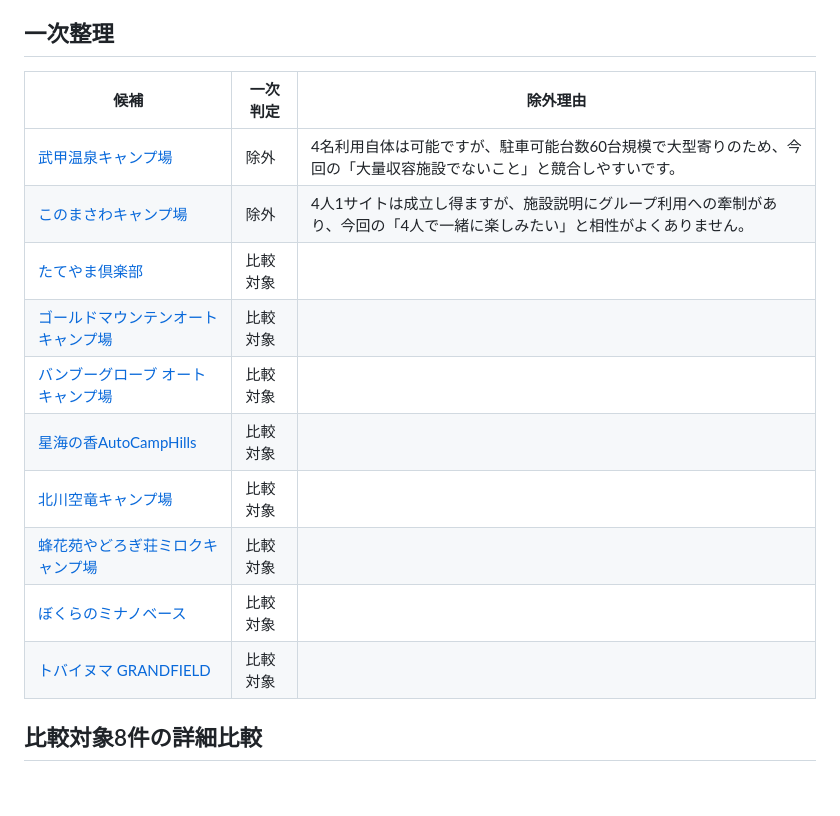
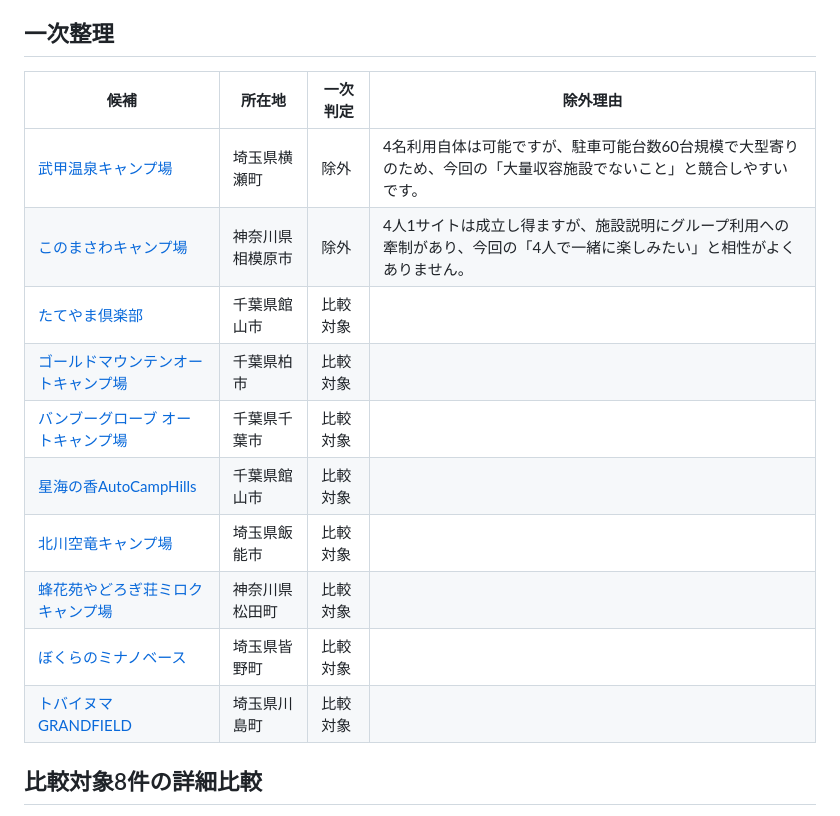
Before and after one commit to igrekplus/igrekplus.github.io, a Markdown page: reports/2026-04-camp-0418.md, the part around one of its changes. Rendered like a GitHub page; blank space fills up the shorter version.

Commit message:
Add 所在地 column to camp candidate tables
Co-Authored-By: Claude Sonnet 4.6 <noreply@anthropic.com>

```diff
--- a/reports/2026-04-camp-0418.md
+++ b/reports/2026-04-camp-0418.md
@@ -23,18 +23,18 @@
 
 ## 一次整理
 
-| 候補 | 一次判定 | 除外理由 |
-| --- | --- | --- |
-| [武甲温泉キャンプ場](https://www.nap-camp.com/saitama/11001) | 除外 | 4名利用自体は可能ですが、駐車可能台数60台規模で大型寄りのため、今回の「大量収容施設でないこと」と競合しやすいです。 |
-| [このまさわキャンプ場](https://www.nap-camp.com/kanagawa/11647) | 除外 | 4人1サイトは成立し得ますが、施設説明にグループ利用への牽制があり、今回の「4人で一緒に楽しみたい」と相性がよくありません。 |
-| [たてやま倶楽部](https://www.nap-camp.com/chiba/14495) | 比較対象 |  |
-| [ゴールドマウンテンオートキャンプ場](https://www.nap-camp.com/chiba/14801) | 比較対象 |  |
-| [バンブーグローブ オートキャンプ場](https://www.nap-camp.com/chiba/15711) | 比較対象 |  |
-| [星海の香AutoCampHills](https://www.nap-camp.com/chiba/16507) | 比較対象 |  |
-| [北川空竜キャンプ場](https://camp.travel.rakuten.co.jp/properties/751?checkin=2026-04-18&checkout=2026-04-19&adults=4&reservationType=stay) | 比較対象 |  |
-| [蜂花苑やどろぎ荘ミロクキャンプ場](https://www.nap-camp.com/kanagawa/14142) | 比較対象 |  |
-| [ぼくらのミナノベース](https://www.nap-camp.com/saitama/16116) | 比較対象 |  |
-| [トバイヌマ GRANDFIELD](https://www.nap-camp.com/saitama/16871) | 比較対象 |  |
+| 候補 | 所在地 | 一次判定 | 除外理由 |
+| --- | --- | --- | --- |
+| [武甲温泉キャンプ場](https://www.nap-camp.com/saitama/11001) | 埼玉県横瀬町 | 除外 | 4名利用自体は可能ですが、駐車可能台数60台規模で大型寄りのため、今回の「大量収容施設でないこと」と競合しやすいです。 |
+| [このまさわキャンプ場](https://www.nap-camp.com/kanagawa/11647) | 神奈川県相模原市 | 除外 | 4人1サイトは成立し得ますが、施設説明にグループ利用への牽制があり、今回の「4人で一緒に楽しみたい」と相性がよくありません。 |
+| [たてやま倶楽部](https://www.nap-camp.com/chiba/14495) | 千葉県館山市 | 比較対象 |  |
+| [ゴールドマウンテンオートキャンプ場](https://www.nap-camp.com/chiba/14801) | 千葉県柏市 | 比較対象 |  |
+| [バンブーグローブ オートキャンプ場](https://www.nap-camp.com/chiba/15711) | 千葉県千葉市 | 比較対象 |  |
+| [星海の香AutoCampHills](https://www.nap-camp.com/chiba/16507) | 千葉県館山市 | 比較対象 |  |
+| [北川空竜キャンプ場](https://camp.travel.rakuten.co.jp/properties/751?checkin=2026-04-18&checkout=2026-04-19&adults=4&reservationType=stay) | 埼玉県飯能市 | 比較対象 |  |
+| [蜂花苑やどろぎ荘ミロクキャンプ場](https://www.nap-camp.com/kanagawa/14142) | 神奈川県松田町 | 比較対象 |  |
+| [ぼくらのミナノベース](https://www.nap-camp.com/saitama/16116) | 埼玉県皆野町 | 比較対象 |  |
+| [トバイヌマ GRANDFIELD](https://www.nap-camp.com/saitama/16871) | 埼玉県川島町 | 比較対象 |  |
 
 ## 比較対象8件の詳細比較
 
```
Also changed, not shown: other parts of reports/2026-04-camp-0418.md (+10 -10 lines).
